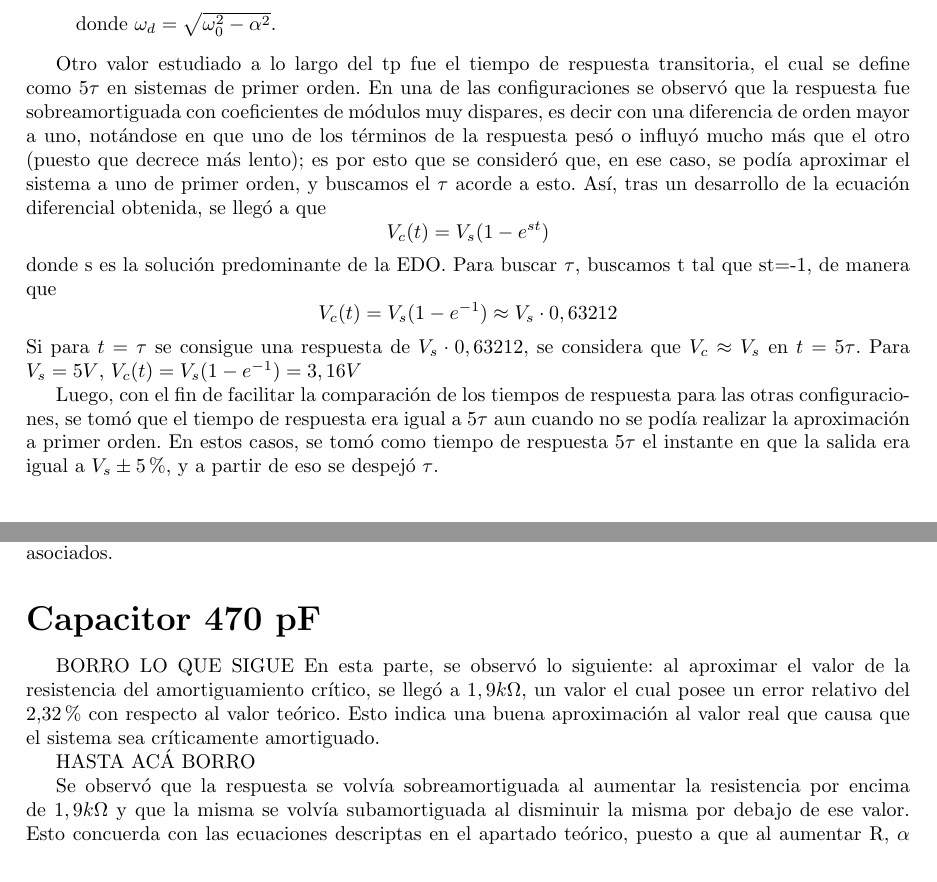
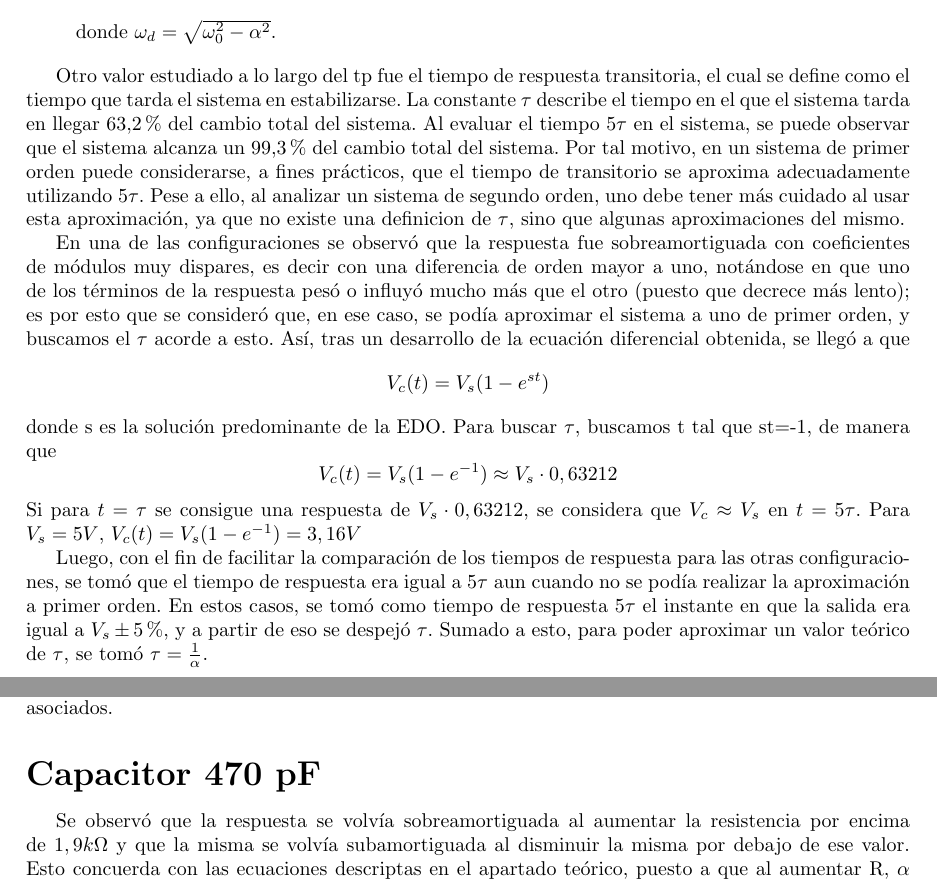
Before and after one commit to Jcaorsi/Labo_TC1, a LaTeX document (TP3_RespuestaTransitoria/TP3.tex): two parts of pages 5 and 8 of 11 before the commit and two parts of pages 5 and 8 of 12 after it, joined at a grey line, cut so that both start at the same text. Compiled offline with pdfLaTeX.

Commit message:
viva la patria

```diff
--- a/TP3_RespuestaTransitoria/TP3.tex
+++ b/TP3_RespuestaTransitoria/TP3.tex
@@ -150,8 +149,8 @@ La solución general depende del valor de \( \Delta \):
   donde \( \omega_d = \sqrt{\omega_0^2 - \alpha^2} \).
 \end{itemize}
 
-\par Otro valor estudiado a lo largo del tp fue el tiempo de respuesta transitoria, el cual se define como 5$\tau$ en sistemas de
-primer orden. En una de las configuraciones se observó que la respuesta fue sobreamortiguada con coeficientes de módulos muy dispares,
+\par Otro valor estudiado a lo largo del tp fue el tiempo de respuesta transitoria, el cual se define como el tiempo que tarda el sistema en estabilizarse. La constante $\tau$ describe el tiempo en el que el sistema tarda en llegar 63,2\% del cambio total del sistema. Al evaluar el tiempo 5$\tau$ en el sistema, se puede observar que el sistema alcanza un 99,3\% del cambio total del sistema. Por tal motivo, en un sistema de primer orden puede considerarse, a fines prácticos, que el tiempo de transitorio se aproxima adecuadamente utilizando 5$\tau$. Pese a ello, al analizar un sistema de segundo orden, uno debe tener más cuidado al usar esta aproximación, ya que no existe una definicion de $\tau$, sino que algunas aproximaciones del mismo.\par
+En una de las configuraciones se observó que la respuesta fue sobreamortiguada con coeficientes de módulos muy dispares,
 es decir con una diferencia de orden mayor a uno, notándose en que uno de los términos de la respuesta pesó o influyó mucho más
 que el otro (puesto que decrece más lento); es por esto que se consideró que, en ese caso, se podía aproximar el sistema a uno de
 primer orden, y buscamos el $\tau$ acorde a esto. Así, tras un desarrollo de la ecuación diferencial obtenida, se llegó a que
@@ -164,7 +163,7 @@ donde s es la solución predominante de la EDO. Para buscar $\tau$, buscamos t t
 \end{equation*}
 Si para $t=\tau$ se consigue una respuesta de $ V_s \cdot 0,63212$, se considera que $V_c \approx V_s$ en $t=5\tau$. Para $V_s=5 V$, $V_c(t) = V_s (1-e^{-1}) = 3,16 V$ \par
 
-\par \par Luego, con el fin de facilitar la comparación de los tiempos de respuesta para las otras configuraciones, se tomó que el tiempo de respuesta era igual a $5\tau$ aun cuando no se podía realizar la aproximación a primer orden. En estos casos, se tomó como tiempo de respuesta $5\tau$ el instante en que la salida era igual a $V_s \pm 5\% $, y a partir de eso se despejó $\tau$.
+\par \par Luego, con el fin de facilitar la comparación de los tiempos de respuesta para las otras configuraciones, se tomó que el tiempo de respuesta era igual a $5\tau$ aun cuando no se podía realizar la aproximación a primer orden. En estos casos, se tomó como tiempo de respuesta $5\tau$ el instante en que la salida era igual a $V_s \pm 5\% $, y a partir de eso se despejó $\tau$. Sumado a esto, para poder aproximar un valor teórico de $\tau$, se tomó $\tau = \frac{1}{\alpha}$.
 
 
 \section{Desarrollo}
@@ -298,14 +297,7 @@ Si para $t=\tau$ se consigue una respuesta de $ V_s \cdot 0,63212$, se considera
      esta debió ser aproximada mediante el valor de la resistencia del amortiguamiento crítico obtenida con el capacitor de 470 pF. Consecuentemente, los datos teóricos también pueden contener errores asociados.
 
         \subsection*{Capacitor 470 pF}
-        BORRO LO QUE SIGUE
-        	En esta parte, se observó lo siguiente: al aproximar el valor de la resistencia del
-            amortiguamiento crítico, se llegó a $1,9 k\Omega$, un valor el cual posee un error
-            relativo del 2,32 \%
-            con respecto al valor teórico. Esto indica una buena aproximación al valor real que
-             causa que el sistema sea críticamente amortiguado. \par
-        HASTA ACÁ BORRO \par
-	Se observó que la respuesta se volvía sobreamortiguada al aumentar la resistencia
+    	Se observó que la respuesta se volvía sobreamortiguada al aumentar la resistencia
      por encima de $1,9 k\Omega$ y que la misma se volvía subamortiguada al disminuir la misma por
      debajo de ese valor. Esto concuerda con las ecuaciones descriptas en el apartado teórico, puesto
      a que al aumentar R, $\alpha$ aumentaba. \par
@@ -341,7 +333,7 @@ Si para $t=\tau$ se consigue una respuesta de $ V_s \cdot 0,63212$, se considera
 \end{figure}
 
         Por este motivo, se recurrió a la simulación del mismo usando el valor de L. Es importante volver a mencionar que el mismo ya asocia una gran incertidumbre en su cálculo. Al observar las figuras \ref{fig:img1} y \ref{fig:img2}, se puede observar que el valor calculado mediante el osciloscopio, es un valor subamortiguado. \par
-        Por otra parte, al analizar el tiempo de transitorio del sistema, con la resistencia variable configurada en su valor mínimo, se obtuvieron los datos a continuación. El tiempo de respuesta transitoria obtenido experimentalmente fue de 14,30 $\mu$s, un valor muy lejano al que se consigue con la aproximación teórica de $5\tau$ = 24,15 $\mu$s. \par
+        Por otra parte, al analizar el tiempo de transitorio del sistema, con la resistencia variable configurada en su valor mínimo, se obtuvieron los datos a continuación. El tiempo de respuesta transitoria obtenido experimentalmente (como se explicó en la sección 2.1) fue de 14,30 $\mu$s, un valor muy lejano al que se consigue con la aproximación teórica de $5\tau$ = 20,55 $\mu$s (usando $\tau = 4,11 \mu s$). \par
 
 
                 \begin{figure}[h!]
```
Also changed, not shown: TP3_RespuestaTransitoria/TP3.pdf, TP3_RespuestaTransitoria/TP3.tex (9 more changed lines), 4 other files.
